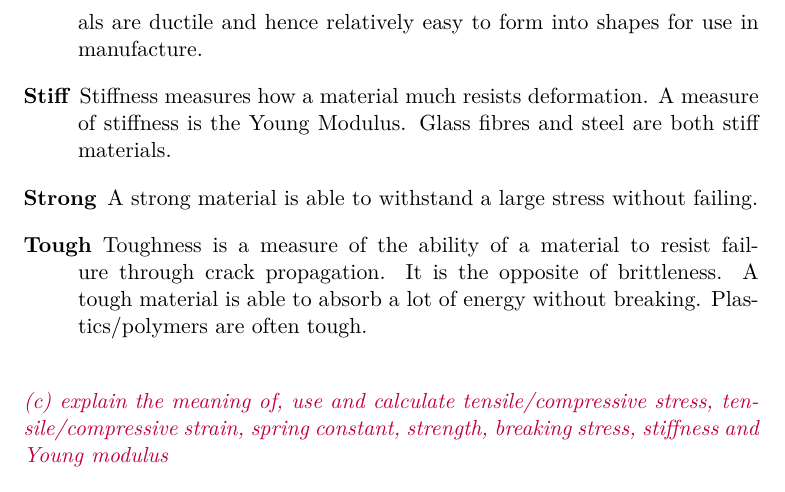
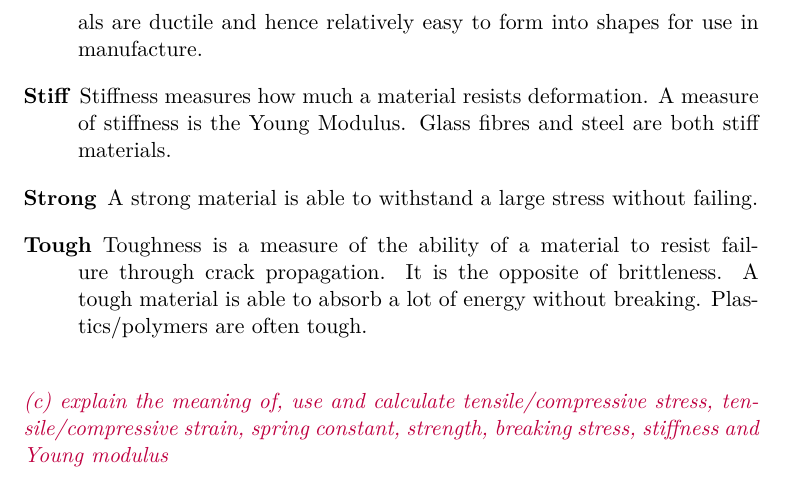
Before and after one commit to mrpsharp/physics-PreU, a LaTeX document (3-deformation-of-solids.tex): part of page 2 of 6, cut so that both start at the same text. Compiled offline with pdfLaTeX.

Commit message:
Update 3-deformation-of-solids.tex

```diff
--- a/3-deformation-of-solids.tex
+++ b/3-deformation-of-solids.tex
@@ -21,7 +21,7 @@ Elastic deformation is defined as deformation where the sample returns to its or
     \item[Ductile] Ductility is a measure of plastic behaviour under tension. It gives an indication of how easily a material can be drawn into wires i.e. can withstand large strains without breaking. Copper is highly ductile.
     \item[Hard] Hardness is a measure of a materials ability to resist impact or scratching. Diamond is an exceptionally hard material.
     \item[Malleable] Malleability is a measure of plastic behaviour under compression. It gives an indication of how easily a material can be worked. Metals are ductile and hence relatively easy to form into shapes for use in manufacture.
-    \item[Stiff] Stiffness measures how a material much resists deformation. A measure of stiffness is the Young Modulus. Glass fibres and steel are both stiff materials.
+    \item[Stiff] Stiffness measures how much a material resists deformation. A measure of stiffness is the Young Modulus. Glass fibres and steel are both stiff materials.
     \item[Strong] A strong material is able to withstand a large stress without failing.
     \item[Tough] Toughness is a measure of the ability of a material to resist failure through crack propagation. It is the opposite of brittleness. A tough material is able to absorb a lot of energy without breaking. Plastics/polymers are often tough.
 \end{description}
```
